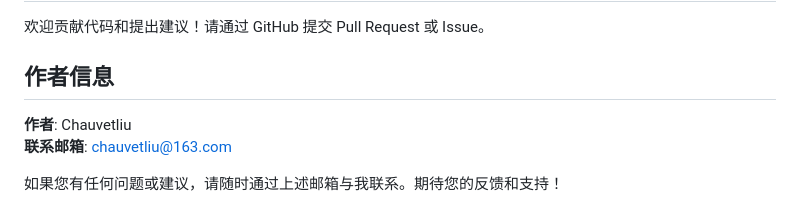
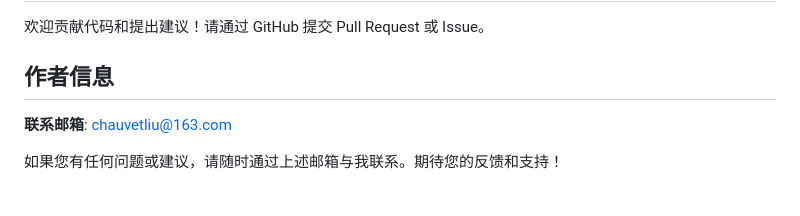
Before and after one commit to chauvetliu/docker-server, a Markdown page: README.md, the part around the change. Drawn GitHub-style.

Commit message:
更新readme

```diff
--- a/README.md
+++ b/README.md
@@ -150,7 +150,6 @@ Docker Compose V2.x 版本使用了最新的特性和改进，提供了更好的
 
 ## 作者信息
 
-**作者**: Chauvetliu
 **联系邮箱**: chauvetliu@163.com
 
 如果您有任何问题或建议，请随时通过上述邮箱与我联系。期待您的反馈和支持！
```
